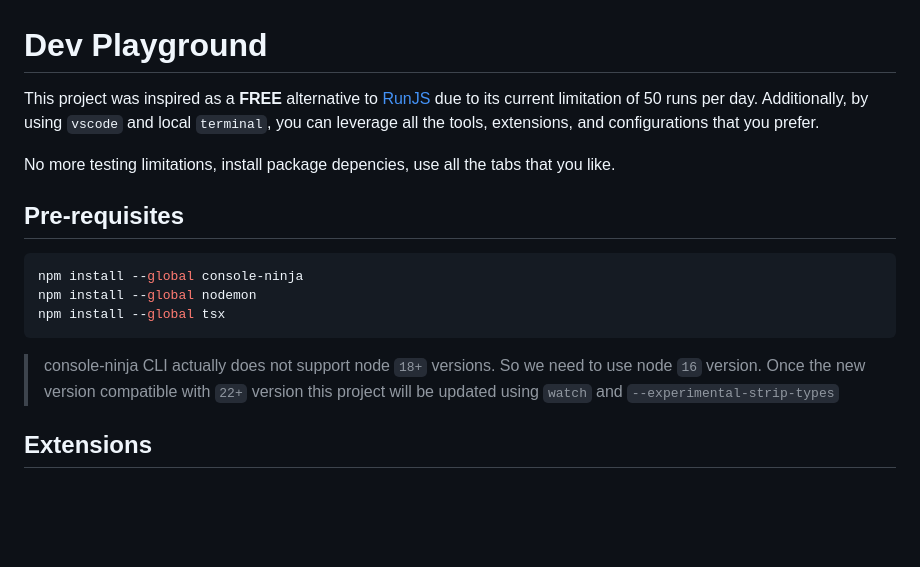
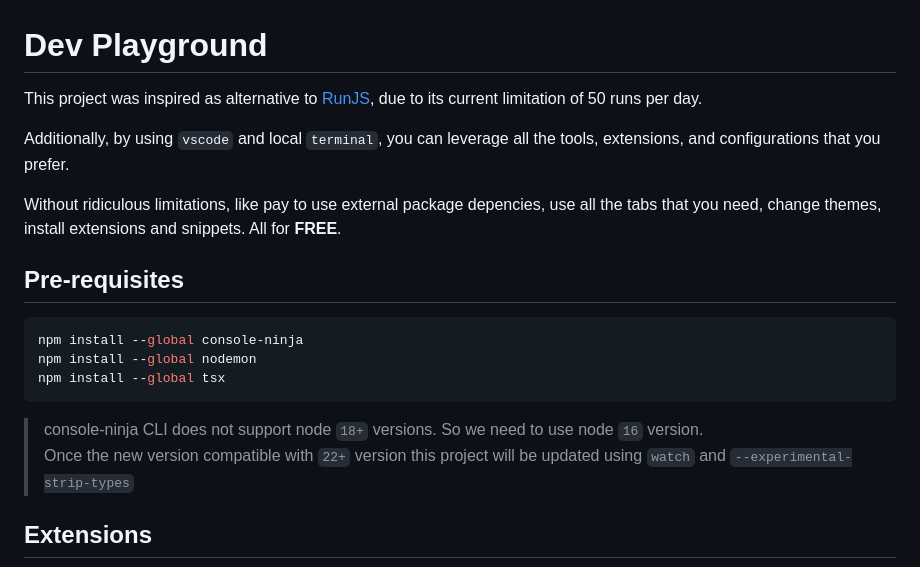
Before and after one commit to joseverdev/dev-playground, a Markdown page: README.md, the part around the change. GitHub-like rendering; blank space fills up the shorter version.

Commit message:
docs: update introduction

````diff
--- a/README.md
+++ b/README.md
@@ -1,8 +1,10 @@
 # Dev Playground
 
-This project was inspired as a **FREE** alternative to [RunJS](https://runjs.app/) due to its current limitation of 50 runs per day. Additionally, by using `vscode` and local `terminal`, you can leverage all the tools, extensions, and configurations that you prefer.
+This project was inspired as alternative to [RunJS](https://runjs.app/), due to its current limitation of 50 runs per day.
 
-No more testing limitations, install package depencies, use all the tabs that you like.
+Additionally, by using `vscode` and local `terminal`, you can leverage all the tools, extensions, and configurations that you prefer.
+
+Without ridiculous limitations, like pay to use external package depencies, use all the tabs that you need, change themes, install extensions and snippets. All for **FREE**.
 
 ## Pre-requisites
 
@@ -12,7 +14,7 @@ npm install --global nodemon
 npm install --global tsx
 ```
 
-> console-ninja CLI actually does not support node `18+` versions. So we need to use node `16` version.
+> console-ninja CLI does not support node `18+` versions. So we need to use node `16` version.
 > Once the new version compatible with `22+` version this project will be updated using `watch` and `--experimental-strip-types`
 
 ## Extensions
````
